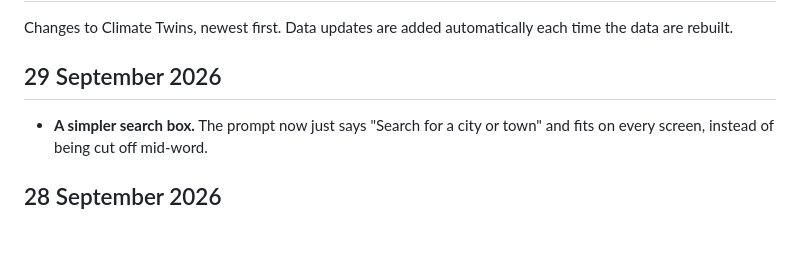
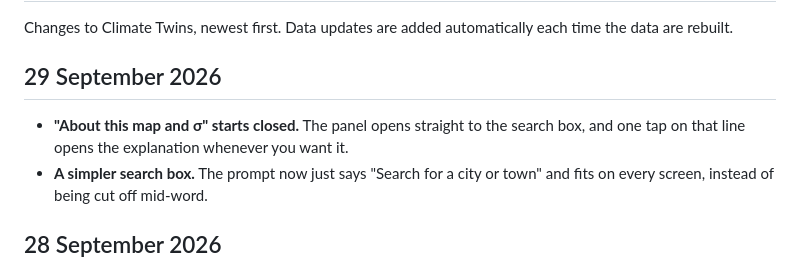
Before and after one commit to sequoia1997/climate-twins, a Markdown page: CHANGELOG.md, the part around the change. Rendered like a GitHub page; blank space fills up the shorter version.

```diff
--- a/CHANGELOG.md
+++ b/CHANGELOG.md
@@ -6,6 +6,7 @@ Changes to Climate Twins, newest first. Data updates are added automatically eac
 
 ## 29 September 2026
 
+- **"About this map and σ" starts closed.** The panel opens straight to the search box, and one tap on that line opens the explanation whenever you want it.
 - **A simpler search box.** The prompt now just says "Search for a city or town" and fits on every screen, instead of being cut off mid-word.
 
 ## 28 September 2026
```
